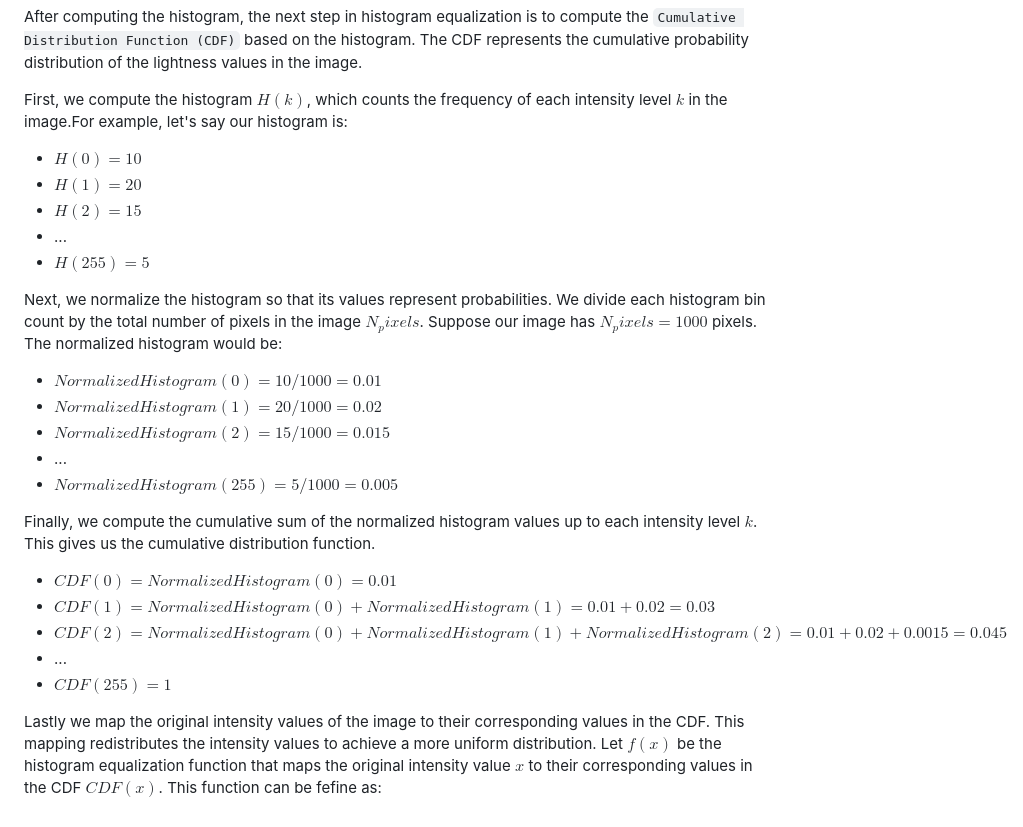
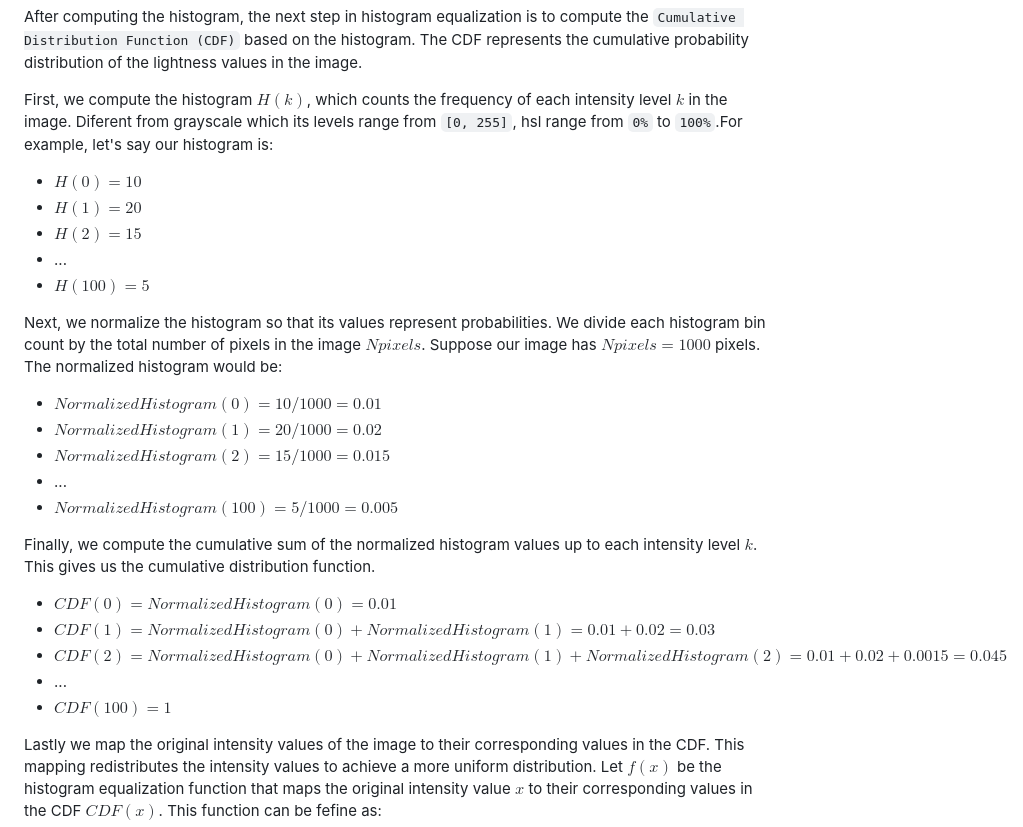
Before and after one commit to Sengeki1/COS_426, a Markdown page: Assignment-1/README.md, the part around the change. GitHub-like rendering.

````diff
--- a/Assignment-1/README.md
+++ b/Assignment-1/README.md
@@ -50,26 +50,26 @@ When we encounter a pixel with a particular lightness value, we increment the co
 
 After computing the histogram, the next step in histogram equalization is to compute the ```Cumulative Distribution Function (CDF)``` based on the histogram. The CDF represents the cumulative probability distribution of the lightness values in the image.
 
-First, we compute the histogram $H(k)$, which counts the frequency of each intensity level $k$ in the image.For example, let's say our histogram is:
+First, we compute the histogram $H(k)$, which counts the frequency of each intensity level $k$ in the image. Diferent from grayscale which its levels range from ```[0, 255]```, hsl range from ```0%``` to ```100%```.For example, let's say our histogram is:
 * $H (0) = 10$
 * $H (1) = 20$
 * $H (2) = 15$
 * ...
-* $H (255) = 5$
+* $H (100) = 5$
 
-Next, we normalize the histogram so that its values represent probabilities. We divide each histogram bin count by the total number of pixels in the image $N_pixels$. Suppose our image has $N_pixels = 1000$ pixels. The normalized histogram would be:
+Next, we normalize the histogram so that its values represent probabilities. We divide each histogram bin count by the total number of pixels in the image $Npixels$. Suppose our image has $Npixels = 1000$ pixels. The normalized histogram would be:
 * $Normalized Histogram (0) = 10/1000 = 0.01$
 * $Normalized Histogram (1) = 20/1000 = 0.02$
 * $Normalized Histogram (2) = 15/1000 = 0.015$
 * ...
-* $Normalized Histogram (255) = 5/1000 = 0.005$
+* $Normalized Histogram (100) = 5/1000 = 0.005$
 
 Finally, we compute the cumulative sum of the normalized histogram values up to each intensity level $k$. This gives us the cumulative distribution function.
 * $CDF (0) = Normalized Histogram(0) = 0.01$
 * $CDF (1) = Normalized Histogram (0) + Normalized Histogram (1) = 0.01 + 0.02 = 0.03$
 * $CDF (2) = Normalized Histogram (0) + Normalized Histogram (1) + Normalized Histogram (2) = 0.01 + 0.02 + 0.0015 = 0.045$
 * ...
-* $CDF (255) = 1$
+* $CDF (100) = 1$
 
 Lastly we map the original intensity values of the image to their corresponding values in the CDF. This mapping redistributes the intensity values to achieve a more uniform distribution.
 Let $f(x)$ be the histogram equalization function that maps the original intensity value $x$ to their corresponding values in the CDF $CDF(x)$. This function can be fefine as:
````
